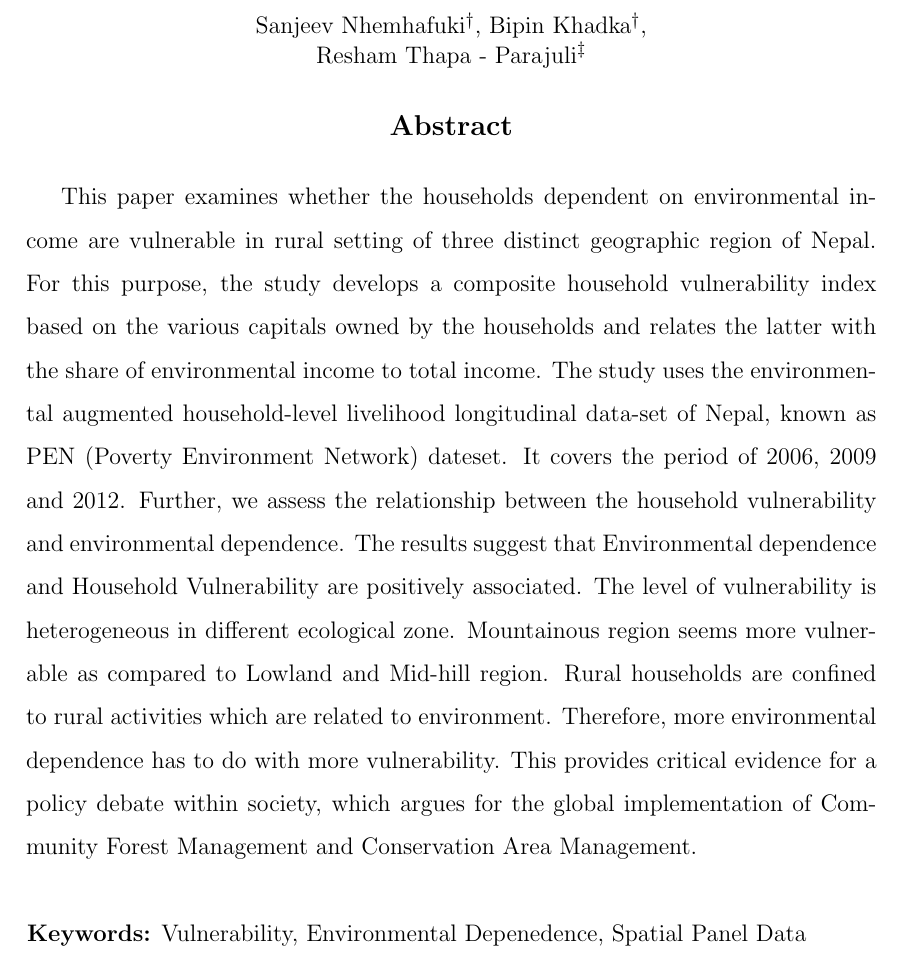
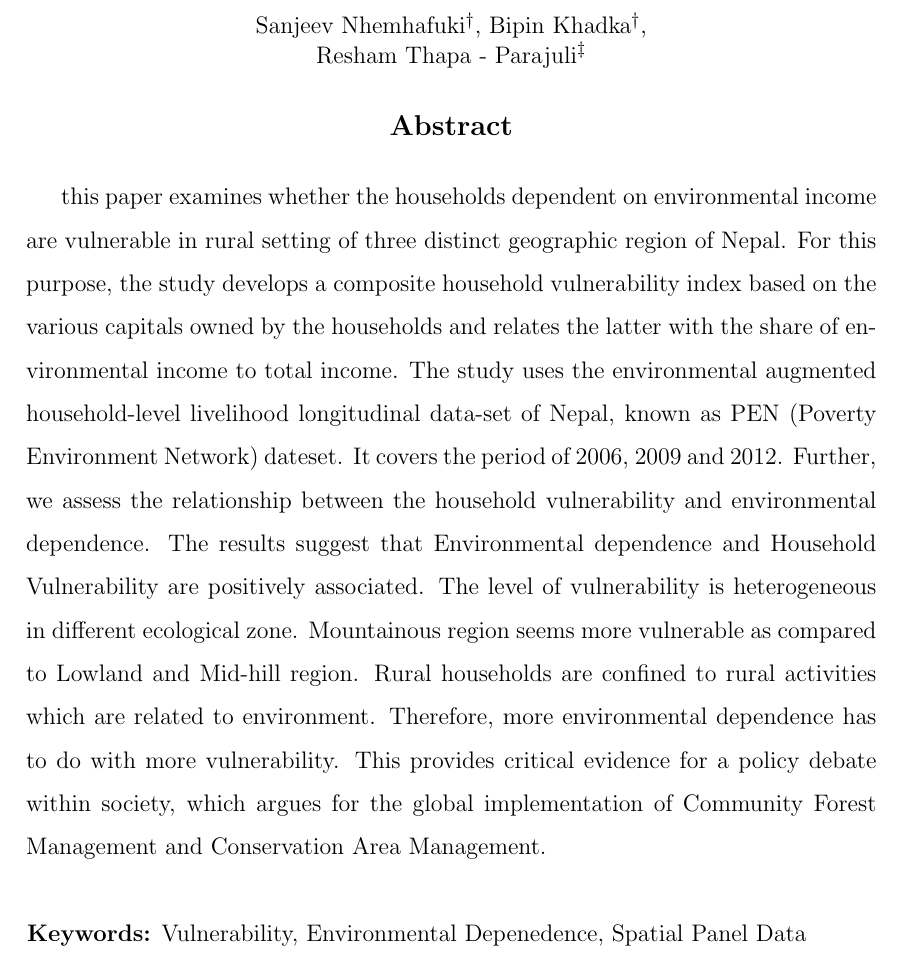
Before and after one commit to NhemhafukiSanjeev/Sanjeev_Thesis_to_Paper, a LaTeX thesis (Thesis_final.tex): part of page 1 of 74, cut so that both start at the same text. Compiled offline with pdfLaTeX.

Commit message:
some text

```diff
--- a/Thesis_final.tex
+++ b/Thesis_final.tex
@@ -57,7 +57,7 @@
 \renewcommand{\thepage}{\roman{page}}
 \setcounter{page}{5}
 \setstretch{1.5}
-This paper examines whether the households dependent on environmental income are vulnerable in rural setting of three distinct geographic region of Nepal. For this purpose, the study develops a composite household vulnerability index based on the various capitals owned by the households and relates the latter with the share of environmental income to total income. The study uses the environmental augmented household-level livelihood longitudinal data-set of Nepal, known as PEN (Poverty Environment Network) dateset. It covers the period of 2006, 2009 and 2012. Further, we assess the relationship between the household vulnerability and environmental dependence. The results suggest that Environmental dependence and Household Vulnerability are positively associated. The level of vulnerability is heterogeneous in different ecological zone. Mountainous region seems more vulnerable as compared to Lowland and Mid-hill region. Rural households are confined to rural activities which are related to environment. Therefore, more environmental dependence has to do with more vulnerability. This provides critical evidence for a policy debate within society, which argues for the global implementation of Community Forest Management and Conservation Area Management.   \\
+this paper examines whether the households dependent on environmental income are vulnerable in rural setting of three distinct geographic region of Nepal. For this purpose, the study develops a composite household vulnerability index based on the various capitals owned by the households and relates the latter with the share of environmental income to total income. The study uses the environmental augmented household-level livelihood longitudinal data-set of Nepal, known as PEN (Poverty Environment Network) dateset. It covers the period of 2006, 2009 and 2012. Further, we assess the relationship between the household vulnerability and environmental dependence. The results suggest that Environmental dependence and Household Vulnerability are positively associated. The level of vulnerability is heterogeneous in different ecological zone. Mountainous region seems more vulnerable as compared to Lowland and Mid-hill region. Rural households are confined to rural activities which are related to environment. Therefore, more environmental dependence has to do with more vulnerability. This provides critical evidence for a policy debate within society, which argues for the global implementation of Community Forest Management and Conservation Area Management.   \\
 
 \hspace{-0.6cm}\textbf{Keywords:} Vulnerability, Environmental Depenedence, Spatial Panel Data\\
 \\
```
Also changed, not shown: Thesis_final.pdf, 2 other files.
